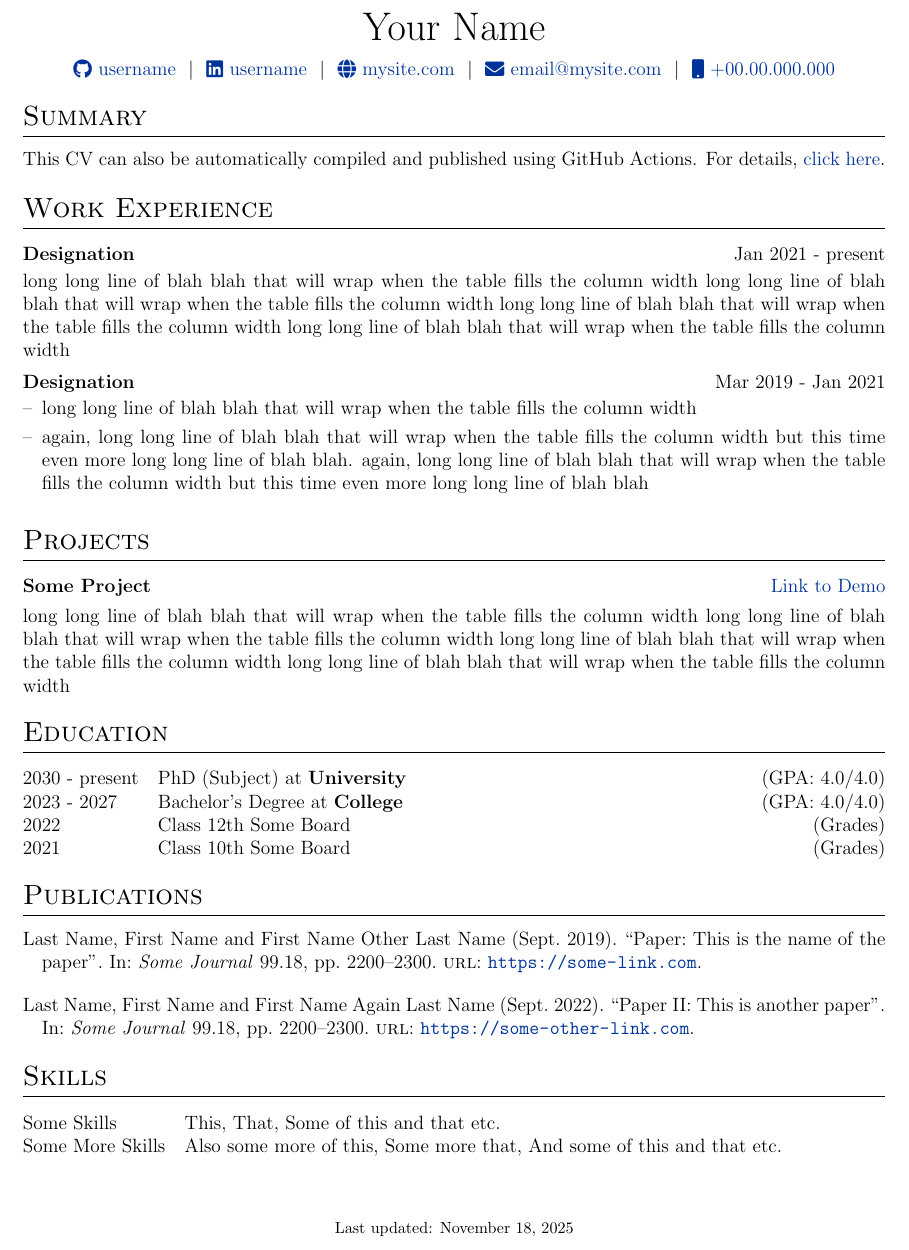
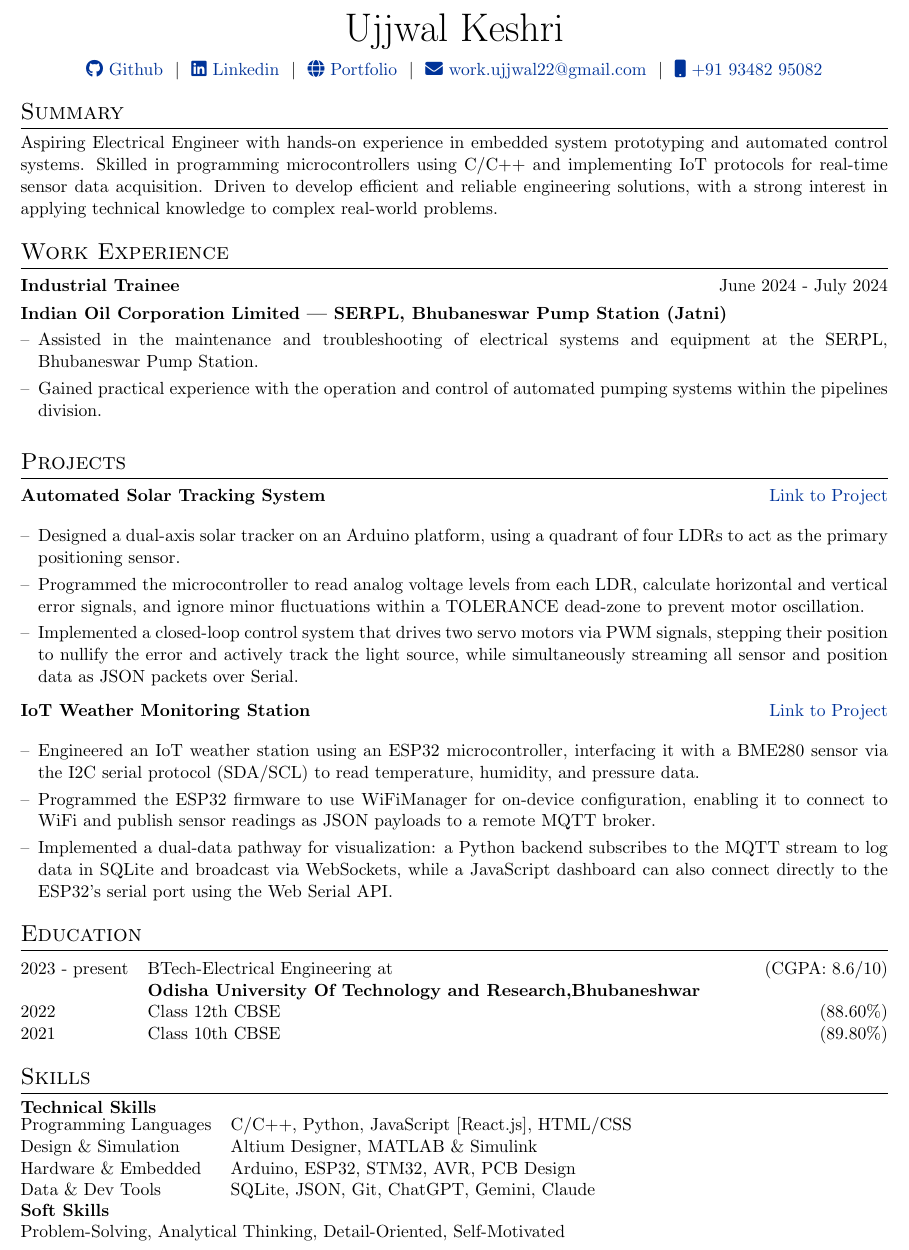
Before and after one commit to RustyUjjwal/My-CV, a LaTeX CV (cv.tex): part of the page, cut at the place of the change. Compiled offline with pdfLaTeX.

Commit message:
Revise CV with new content and formatting
Updated CV with personal information and skills.

```diff
--- a/cv.tex
+++ b/cv.tex
@@ -26,7 +26,7 @@
 %----------------------------------------------------------------------------------------
 
 % article class because we want to fully customize the page and not use a cv template
-\documentclass[a4paper,12pt]{article}
+\documentclass[a4paper,11pt]{article}
 
 %----------------------------------------------------------------------------------------
 %	FONT
@@ -54,7 +54,8 @@
 \RequirePackage{color}
 \RequirePackage{graphicx}
 \usepackage[usenames,dvipsnames]{xcolor}
-\usepackage[scale=0.9]{geometry}
+\usepackage[scale=0.905]{geometry}
+
 
 %tabularx environment
 \usepackage{tabularx}
@@ -79,7 +80,7 @@
 %CV Sections inspired by:
 %http://stefano.italians.nl/archives/26
 \titleformat{\section}{\Large\scshape\raggedright}{}{0em}{}[\titlerule]
-\titlespacing{\section}{0pt}{10pt}{10pt}
+\titlespacing{\section}{0pt}{10pt}{5pt}
 
 %for publications
 \usepackage[style=authoryear,sorting=ynt, maxbibnames=2]{biblatex}
@@ -142,12 +143,12 @@
 % \end{tabularx}
 
 \begin{tabularx}{\linewidth}{@{} C @{}}
-\Huge{Your Name} \\[7.5pt]
-\href{https://github.com/username}{\raisebox{-0.05\height}\faGithub\ username} \ $|$ \
-\href{https://linkedin.com/in/username}{\raisebox{-0.05\height}\faLinkedin\ username} \ $|$ \
-\href{https://mysite.com}{\raisebox{-0.05\height}\faGlobe \ mysite.com} \ $|$ \
-\href{mailto:email@mysite.com}{\raisebox{-0.05\height}\faEnvelope \ email@mysite.com} \ $|$ \
-\href{tel:+000000000000}{\raisebox{-0.05\height}\faMobile \ +00.00.000.000} \\
+\Huge{Ujjwal Keshri} \\[7.5pt]
+\href{https://github.com/RustyUjjwal}{\raisebox{-0.05\height}\faGithub\ Github} \ $|$ \
+\href{https://www.linkedin.com/in/keshriujjwal}{\raisebox{-0.05\height}\faLinkedin\ Linkedin} \ $|$ \
+\href{https://ujjwal-keshri.netlify.app/}{\raisebox{-0.05\height}\faGlobe \ Portfolio} \ $|$ \
+\href{mailto:work.ujjwal22@gmail.com}{\raisebox{-0.05\height}\faEnvelope \ work.ujjwal22@gmail.com} \ $|$ \
+\href{tel:+919348295082}{\raisebox{-0.05\height}\faMobile \ +91 93482 95082} \\
 \end{tabularx}
 
 %----------------------------------------------------------------------------------------
@@ -156,27 +157,40 @@
 
 %Interests/ Keywords/ Summary
 \section{Summary}
-This CV can also be automatically compiled and published using GitHub Actions. For details, \href{https://github.com/jitinnair1/autoCV}{click here}.
+Aspiring Electrical Engineer with hands-on experience in embedded system prototyping and automated control systems. Skilled in programming microcontrollers using C/C++ and implementing IoT protocols for real-time sensor data acquisition. Driven to develop efficient and reliable engineering solutions, with a strong interest in applying technical knowledge to complex real-world problems.
 
 %Experience
 \section{Work Experience}
 
-\begin{jobshort}{Designation}{Jan 2021 - present}
-long long line of blah blah that will wrap when the table fills the column width long long line of blah blah that will wrap when the table fills the column width long long line of blah blah that will wrap when the table fills the column width long long line of blah blah that will wrap when the table fills the column width
-\end{jobshort}
-
-
-\begin{joblong}{Designation}{Mar 2019 - Jan 2021}
-\item long long line of blah blah that will wrap when the table fills the column width
-\item again, long long line of blah blah that will wrap when the table fills the column width but this time even more long long line of blah blah. again, long long line of blah blah that will wrap when the table fills the column width but this time even more long long line of blah blah
+\begin{joblong}{Industrial Trainee}{June 2024 - July 2024}
+\item[] \hspace{-1em}\textbf{Indian Oil Corporation Limited | SERPL, Bhubaneswar Pump Station (Jatni)}
+\item Assisted in the maintenance and troubleshooting of electrical systems and equipment at the SERPL, Bhubaneswar Pump Station.
+\item Gained practical experience with the operation and control of automated pumping systems within the pipelines division.
 \end{joblong}
 
 %Projects
 \section{Projects}
 
 \begin{tabularx}{\linewidth}{ @{}l r@{} }
-\textbf{Some Project} & \hfill \href{https://some-link.com}{Link to Demo} \\[3.75pt]
-\multicolumn{2}{@{}X@{}}{long long line of blah blah that will wrap when the table fills the column width long long line of blah blah that will wrap when the table fills the column width long long line of blah blah that will wrap when the table fills the column width long long line of blah blah that will wrap when the table fills the column width}  \\
+\textbf{Automated Solar Tracking System} & \hfill \href{https://github.com/RustyUjjwal/Automated-Solar-Tracking-System.git}{Link to Project} \\[3.75pt]
+\multicolumn{2}{@{}X@{}}{
+    \begin{itemize}[nosep, leftmargin=1em, itemsep=3pt, label=--]
+        \item Designed a dual-axis solar tracker on an Arduino platform, using a quadrant of four LDRs to act as the primary positioning sensor.
+        \item Programmed the microcontroller to read analog voltage levels from each LDR, calculate horizontal and vertical error signals, and ignore minor fluctuations within a TOLERANCE dead-zone to prevent motor oscillation.
+        \item Implemented a closed-loop control system that drives two servo motors via PWM signals, stepping their position to nullify the error and actively track the light source, while simultaneously streaming all sensor and position data as JSON packets over Serial.
+    \end{itemize}
+} \\
+\end{tabularx}
+
+\begin{tabularx}{\linewidth}{ @{}l r@{} }
+\textbf{IoT Weather Monitoring Station} & \hfill \href{https://github.com/RustyUjjwal/IoT-Weather-Monitoring-Station.git}{Link to Project} \\[3.75pt]
+\multicolumn{2}{@{}X@{}}{
+    \begin{itemize}[nosep, leftmargin=1em, itemsep=3pt, label=--]
+        \item Engineered an IoT weather station using an ESP32 microcontroller, interfacing it with a BME280 sensor via the I2C serial protocol (SDA/SCL) to read temperature, humidity, and pressure data.
+        \item Programmed the ESP32 firmware to use WiFiManager for on-device configuration, enabling it to connect to WiFi and publish sensor readings as JSON payloads to a remote MQTT broker.
+        \item Implemented a dual-data pathway for visualization: a Python backend subscribes to the MQTT stream to log data in SQLite and broadcast via WebSockets, while a JavaScript dashboard can also connect directly to the ESP32's serial port using the Web Serial API.
+    \end{itemize}
+} \\
 \end{tabularx}
 
 %----------------------------------------------------------------------------------------
@@ -184,34 +198,26 @@ long long line of blah blah that will wrap when the table fills the column width
 %----------------------------------------------------------------------------------------
 \section{Education}
 \begin{tabularx}{\linewidth}{@{}l X@{}}
-2030 - present & PhD (Subject) at \textbf{University} \hfill \normalsize (GPA: 4.0/4.0) \\
-
-2023 - 2027 & Bachelor's Degree at \textbf{College} \hfill (GPA: 4.0/4.0) \\
-
-2022 & Class 12th Some Board \hfill  (Grades) \\
-
-2021 & Class 10th Some Board \hfill  (Grades) \\
+2023 - present & BTech-Electrical Engineering at  \hfill (CGPA: 8.6/10) \\
+\              & \textbf{Odisha University Of Technology and Research,Bhubaneshwar}\\
+2022 & Class 12th CBSE \hfill  (88.60\%) \\
+2021 & Class 10th CBSE \hfill  (89.80\%) \\
 \end{tabularx}
-
-%----------------------------------------------------------------------------------------
-%	PUBLICATIONS
-%----------------------------------------------------------------------------------------
-\section{Publications}
-\begin{refsection}[citations.bib]
-\nocite{*}
-\printbibliography[heading=none]
-\end{refsection}
 
 %----------------------------------------------------------------------------------------
 %	SKILLS
 %----------------------------------------------------------------------------------------
 \section{Skills}
+\textbf{Technical Skills}\newline
 \begin{tabularx}{\linewidth}{@{}l X@{}}
-Some Skills &  \normalsize{This, That, Some of this and that etc.}\\
-Some More Skills  &  \normalsize{Also some more of this, Some more that, And some of this and that etc.}\\
+Programming Languages & \normalsize{C/C++, Python, JavaScript [React.js], HTML/CSS} \\
+Design \& Simulation & \normalsize{Altium Designer, MATLAB \& Simulink} \\
+Hardware \& Embedded & \normalsize{Arduino, ESP32, STM32, AVR, PCB Design} \\
+%Control \& IoT & \normalsize{PID Control Systems, PLC Programming, LabVIEW, MQTT, WebSockets, Web Serial API} \\
+Data \& Dev Tools & \normalsize{SQLite, JSON, Git, ChatGPT, Gemini, Claude}
 \end{tabularx}
-
-\vfill
-\center{\footnotesize Last updated: \today}
-
+\textbf{Soft Skills}\newline
+\begin{tabularx}{\linewidth}{@{}l X@{}}
+\normalsize{Problem-Solving, Analytical Thinking, Detail-Oriented, Self-Motivated}
+\end{tabularx}
 \end{document}
```
